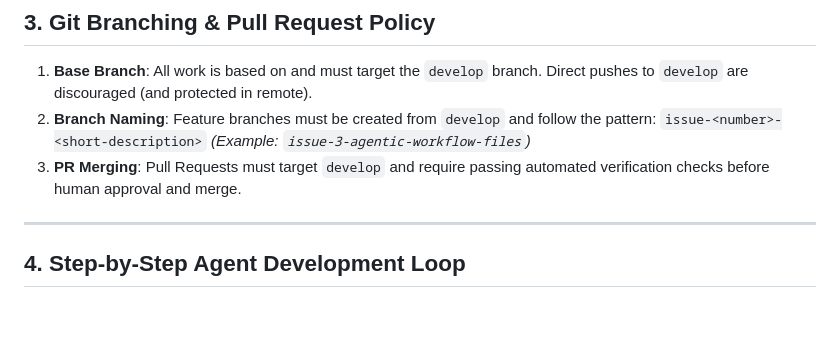
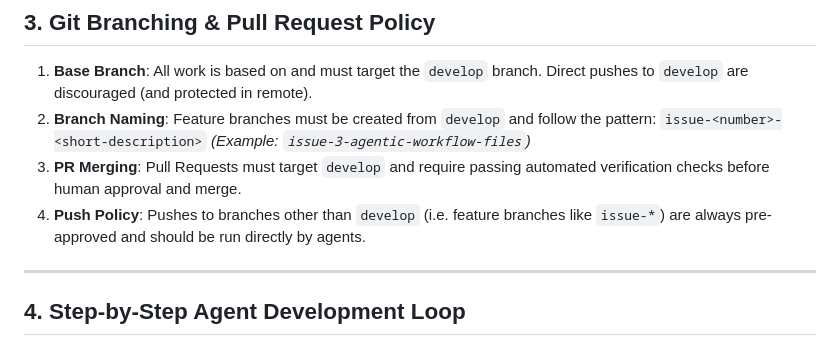
Before and after one commit to webstartapp/mathematador, a Markdown page: agents/instructions.md, the part around the change. GitHub-like rendering; blank space fills up the shorter version.

Commit message:
docs: document git push pre-approval policy for feature branches

```diff
--- a/agents/instructions.md
+++ b/agents/instructions.md
@@ -42,6 +42,7 @@ To keep development clean and prevent code bloat or scope creep, agents must ali
     `issue-<number>-<short-description>`
     *(Example: `issue-3-agentic-workflow-files`)*
 3.  **PR Merging**: Pull Requests must target `develop` and require passing automated verification checks before human approval and merge.
+4.  **Push Policy**: Pushes to branches other than `develop` (i.e. feature branches like `issue-*`) are always pre-approved and should be run directly by agents.
 
 ---
 
```
